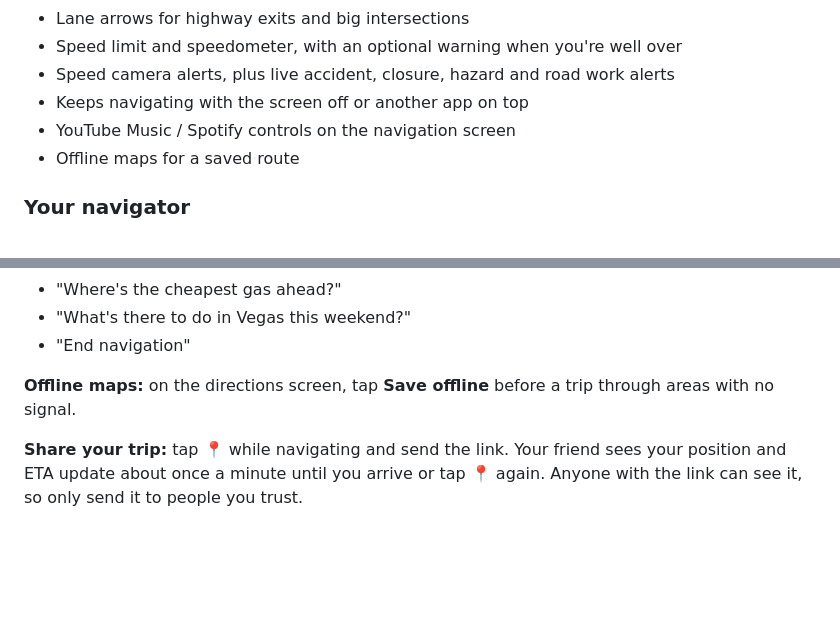
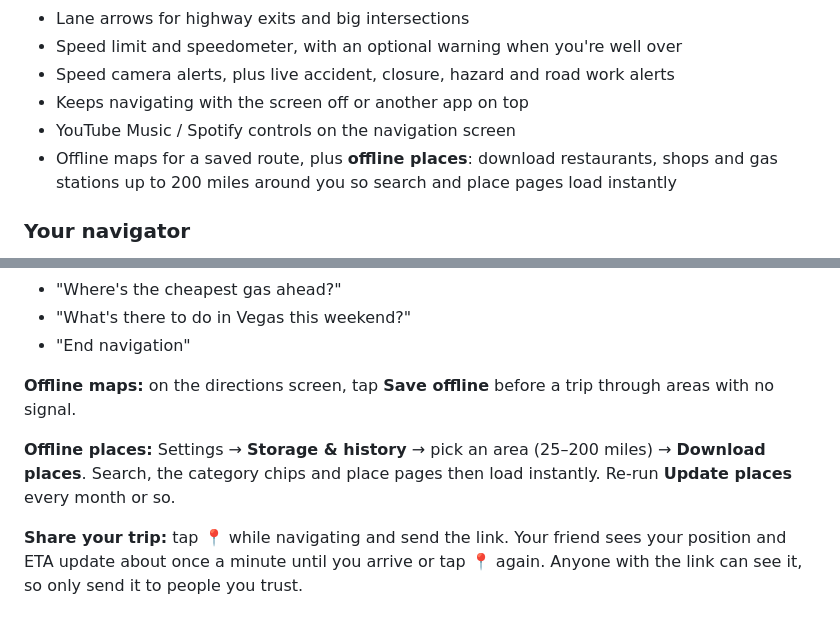
Before and after one commit to iwantcustody/waypoint-voice, a Markdown page: README.md, 2 parts joined by grey strips. Rendered like a GitHub page; blank space fills up the shorter version.

```diff
--- a/README.md
+++ b/README.md
@@ -29,7 +29,7 @@ It's a personal app for you and a few friends. It isn't on the Play Store; you i
 - Speed camera alerts, plus live accident, closure, hazard and road work alerts
 - Keeps navigating with the screen off or another app on top
 - YouTube Music / Spotify controls on the navigation screen
-- Offline maps for a saved route
+- Offline maps for a saved route, plus **offline places**: download restaurants, shops and gas stations up to 200 miles around you so search and place pages load instantly
 
 ### Your navigator
 - **Any ElevenLabs voice**, with Stability, Similarity, Style and Speed sliders
@@ -131,6 +131,8 @@ Search a place → **Directions** → choose a route → **Start**. Want to see
 
 **Offline maps:** on the directions screen, tap **Save offline** before a trip through areas with no signal.
 
+**Offline places:** Settings → **Storage & history** → pick an area (25–200 miles) → **Download places**. Search, the category chips and place pages then load instantly. Re-run **Update places** every month or so.
+
 **Share your trip:** tap 📍 while navigating and send the link. Your friend sees your position and ETA update about once a minute until you arrive or tap 📍 again. Anyone with the link can see it, so only send it to people you trust.
 
 ---
```
